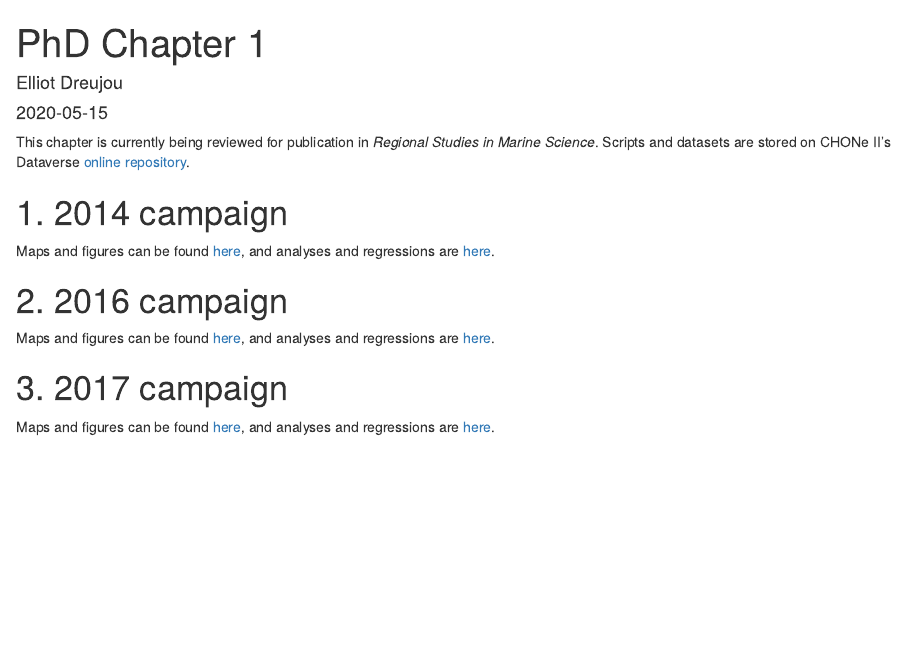
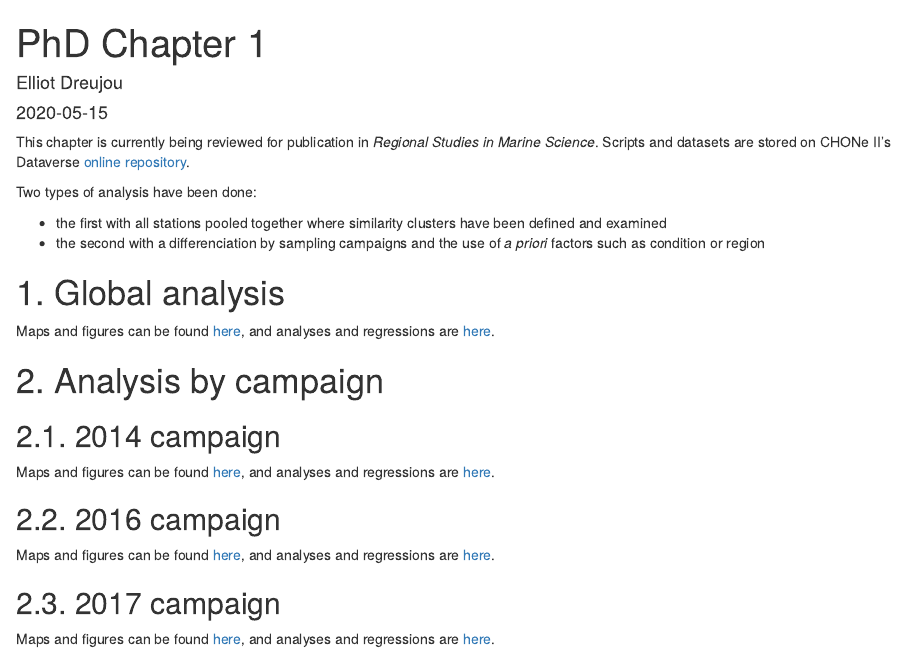
Before and after one commit to eldre/eldre-phd, an R Markdown document (Chap1/index.Rmd): the page in a window 1100 px wide, from its top. Rendered offline with R 4.5, knitr and Pandoc, with nearby package versions; drawn as R Markdown's standard HTML page in place of the format the file asks for.

Commit message:
Major update
- Many updates for chapter 1, with the addition of a global analysis without *a priori* factors (WIP)
- Scripts tidying and optimization
- Update of CSS file

```diff
--- a/Chap1/index.Rmd
+++ b/Chap1/index.Rmd
@@ -5,7 +5,7 @@ date: "`r Sys.Date()`"
 output:
   rmdformats::readthedown:
     self_contained: true
-    toc_depth: 1
+    toc_depth: 3
     fig_caption: true
     thumbnails: false
     lightbox: true
@@ -15,15 +15,26 @@ output:
 
 This chapter is currently being reviewed for publication in *Regional Studies in Marine Science*. Scripts and datasets are stored on CHONe II's Dataverse [online repository](https://doi.org/10.5683/SP2/5LJYXO).
 
-# 1. 2014 campaign
+Two types of analysis have been done:
+
+- the first with all stations pooled together where similarity clusters have been defined and examined
+- the second with a differenciation by sampling campaigns and the use of *a priori* factors such as condition or region
+
+# 1. Global analysis
+
+Maps and figures can be found [here](https://eldre.github.io/eldre-phd/Chap1/C1_analyses_A.html), and analyses and regressions are [here](https://eldre.github.io/eldre-phd/Chap1/C1_analyses_B.html).
+
+# 2. Analysis by campaign
+
+## 2.1. 2014 campaign
 
 Maps and figures can be found [here](https://eldre.github.io/eldre-phd/Chap1/C1_analyses_14A.html), and analyses and regressions are [here](https://eldre.github.io/eldre-phd/Chap1/C1_analyses_14B.html).
 
-# 2. 2016 campaign
+## 2.2. 2016 campaign
 
 Maps and figures can be found [here](https://eldre.github.io/eldre-phd/Chap1/C1_analyses_16A.html), and analyses and regressions are [here](https://eldre.github.io/eldre-phd/Chap1/C1_analyses_16B.html).
 
-# 3. 2017 campaign
+## 2.3. 2017 campaign
 
 Maps and figures can be found [here](https://eldre.github.io/eldre-phd/Chap1/C1_analyses_17A.html), and analyses and regressions are [here](https://eldre.github.io/eldre-phd/Chap1/C1_analyses_17B.html).
 
```
Also changed, not shown: Chap1/style.css (+11 -0 lines), Chap1/C1_index.html, README.md, 4 other files.
